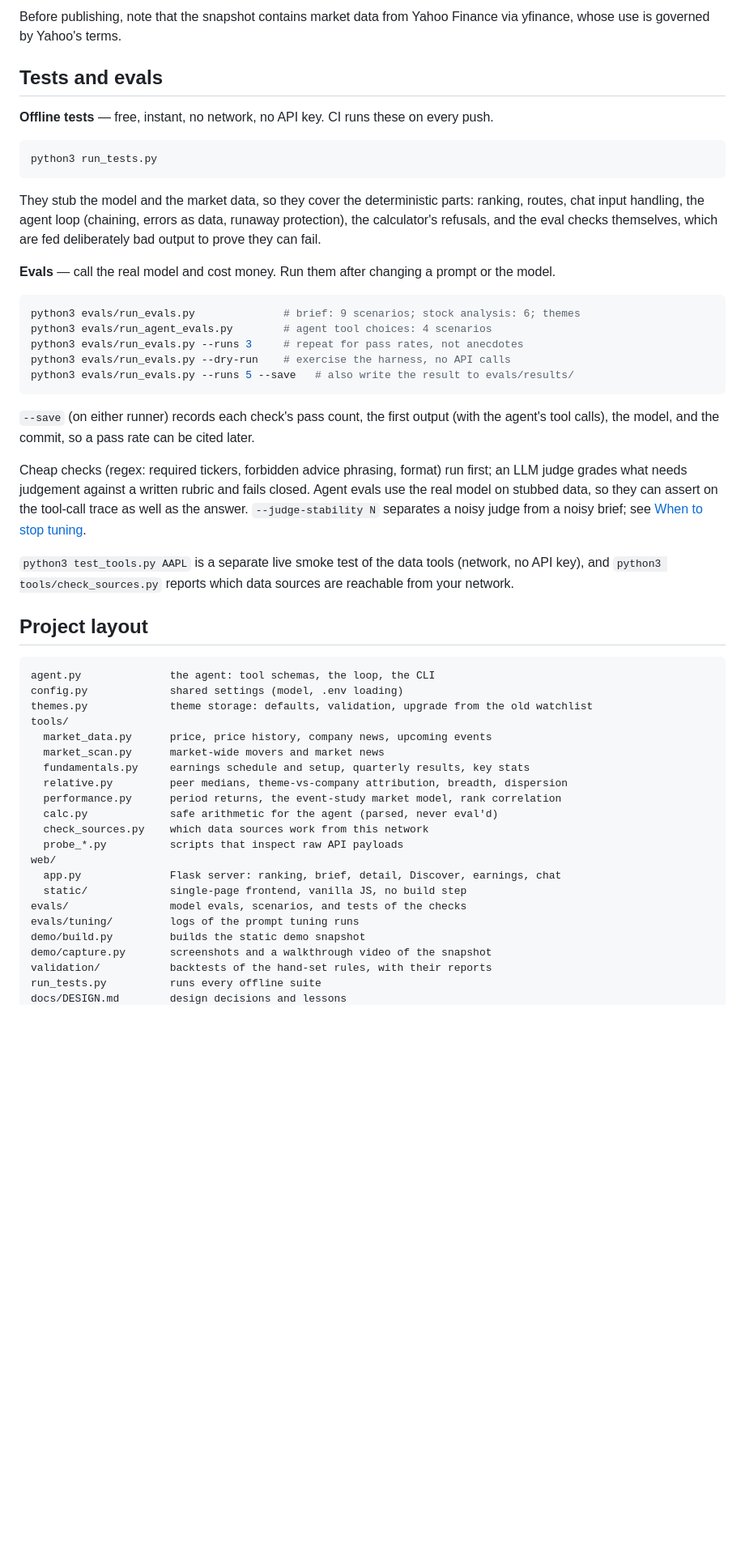
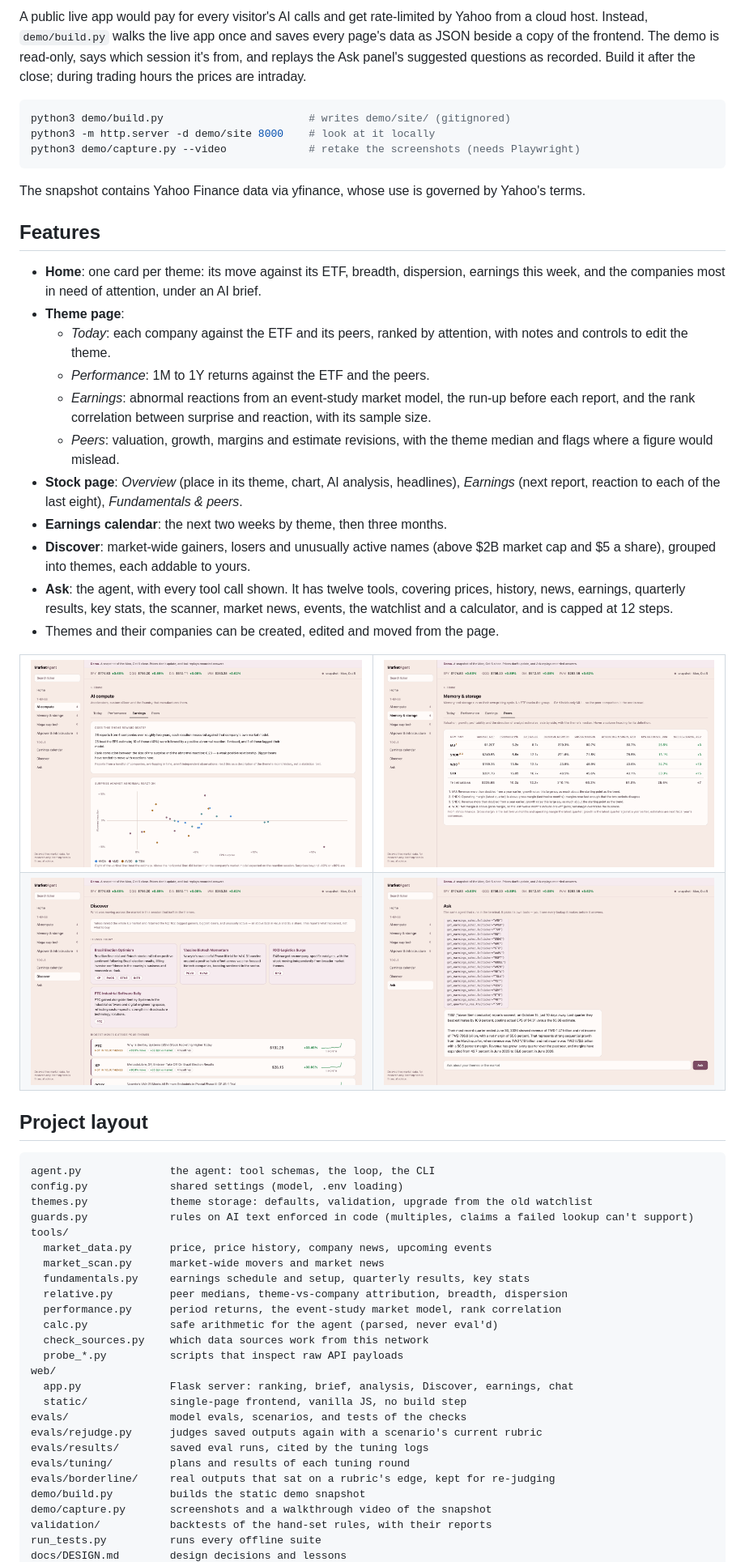
Before and after one commit to vvveronica1122/market-agent, a Markdown page: README.md, the part around one of its changes. Shown at 81% size. Rendered like a GitHub page; blank space fills up the shorter version.

````diff
--- a/README.md
+++ b/README.md
@@ -205,47 +194,58 @@ subfolder of another site. It's gitignored until you decide to publish it.
 
-Before publishing, note that the snapshot contains market data from Yahoo
-Finance via yfinance, whose use is governed by Yahoo's terms.
-
-## Tests and evals
-
-**Offline tests** — free, instant, no network, no API key. CI runs these on
-every push.
+A public live app would pay for every visitor's AI calls and get
+rate-limited by Yahoo from a cloud host. Instead, `demo/build.py` walks
+the live app once and saves every page's data as JSON beside a copy of the
+frontend. The demo is read-only, says which session it's from, and replays
+the Ask panel's suggested questions as recorded. Build it after the
+close; during trading hours the prices are intraday.
 
 ```bash
-python3 run_tests.py
+python3 demo/build.py                       # writes demo/site/ (gitignored)
+python3 -m http.server -d demo/site 8000    # look at it locally
+python3 demo/capture.py --video             # retake the screenshots (needs Playwright)
 ```
 
-They stub the model and the market data, so they cover the deterministic
-parts: ranking, routes, chat input handling, the agent loop (chaining,
-errors as data, runaway protection), the calculator's refusals, and the eval
-checks themselves, which are fed deliberately bad output to prove they can
-fail.
+The snapshot contains Yahoo Finance data via yfinance, whose use is
+governed by Yahoo's terms.
 
-**Evals** — call the real model and cost money. Run them after changing a
-prompt or the model.
+## Features
 
-```bash
-python3 evals/run_evals.py              # brief: 9 scenarios; stock analysis: 6; themes
-python3 evals/run_agent_evals.py        # agent tool choices: 4 scenarios
-python3 evals/run_evals.py --runs 3     # repeat for pass rates, not anecdotes
-python3 evals/run_evals.py --dry-run    # exercise the harness, no API calls
-python3 evals/run_evals.py --runs 5 --save   # also write the result to evals/results/
-```
+- **Home**: one card per theme: its move against its ETF, breadth,
+  dispersion, earnings this week, and the companies most in need of
+  attention, under an AI brief.
+- **Theme page**:
+  - *Today*: each company against the ETF and its peers, ranked by
+    attention, with notes and controls to edit the theme.
+  - *Performance*: 1M to 1Y returns against the ETF and the peers.
+  - *Earnings*: abnormal reactions from an event-study market model, the
+    run-up before each report, and the rank correlation between surprise
+    and reaction, with its sample size.
+  - *Peers*: valuation, growth, margins and estimate revisions, with the
+    theme median and flags where a figure would mislead.
+- **Stock page**: *Overview* (place in its theme, chart, AI analysis,
+  headlines), *Earnings* (next report, reaction to each of the last
+  eight), *Fundamentals & peers*.
+- **Earnings calendar**: the next two weeks by theme, then three months.
+- **Discover**: market-wide gainers, losers and unusually active names
+  (above $2B market cap and $5 a share), grouped into themes, each
+  addable to yours.
+- **Ask**: the agent, with every tool call shown. It has twelve tools,
+  covering prices, history, news, earnings, quarterly results, key stats,
+  the scanner, market news, events, the watchlist and a calculator, and
+  is capped at 12 steps.
+- Themes and their companies can be created, edited and moved from the
+  page.
 
-`--save` (on either runner) records each check's pass count, the first
-output (with the agent's tool calls), the model, and the commit, so a
-pass rate can be cited later.
-
-Cheap checks (regex: required tickers, forbidden advice phrasing, format)
-run first; an LLM judge grades what needs judgement against a written
-rubric and fails closed. Agent evals use the real model on stubbed data, so
-they can assert on the tool-call trace as well as the answer.
-`--judge-stability N` separates a noisy judge from a noisy brief; see
-[When to stop tuning](docs/DESIGN.md#when-to-stop-tuning).
-
-`python3 test_tools.py AAPL` is a separate live smoke test of the data
-tools (network, no API key), and `python3 tools/check_sources.py` reports
-which data sources are reachable from your network.
+<table>
+<tr>
+<td width="50%"><img src="docs/images/theme-earnings.png" alt="Earnings reactions measured with a market model, surprise against abnormal reaction"></td>
+<td width="50%"><img src="docs/images/theme-peers.png" alt="Peer table with the theme median and flags where a figure would mislead"></td>
+</tr>
+<tr>
+<td><img src="docs/images/discover.png" alt="Discover: market-wide movers grouped into themes"></td>
+<td><img src="docs/images/ask.png" alt="The Ask panel showing every tool call the agent made before answering"></td>
+</tr>
+</table>
 
 ## Project layout
 
@@ -253,6 +253,7 @@ which data sources are reachable from your network.
 agent.py              the agent: tool schemas, the loop, the CLI
 config.py             shared settings (model, .env loading)
 themes.py             theme storage: defaults, validation, upgrade from the old watchlist
+guards.py             rules on AI text enforced in code (multiples, claims a failed lookup can't support)
 tools/
   market_data.py      price, price history, company news, upcoming events
   market_scan.py      market-wide movers and market news
@@ -263,10 +264,13 @@ tools/
   check_sources.py    which data sources work from this network
   probe_*.py          scripts that inspect raw API payloads
 web/
-  app.py              Flask server: ranking, brief, detail, Discover, earnings, chat
+  app.py              Flask server: ranking, brief, analysis, Discover, earnings, chat
   static/             single-page frontend, vanilla JS, no build step
 evals/                model evals, scenarios, and tests of the checks
-evals/tuning/         logs of the prompt tuning runs
+evals/rejudge.py      judges saved outputs again with a scenario's current rubric
+evals/results/        saved eval runs, cited by the tuning logs
+evals/tuning/         plans and results of each tuning round
+evals/borderline/     real outputs that sat on a rubric's edge, kept for re-judging
 demo/build.py         builds the static demo snapshot
 demo/capture.py       screenshots and a walkthrough video of the snapshot
 validation/           backtests of the hand-set rules, with their reports
````
Also changed, not shown: other parts of README.md (+168 -189 lines).
